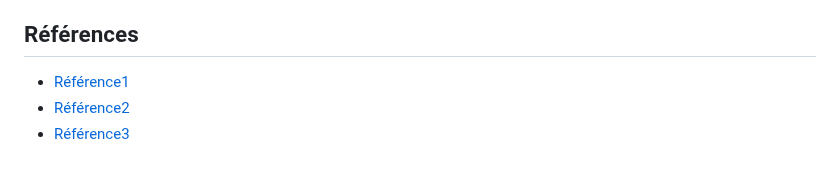
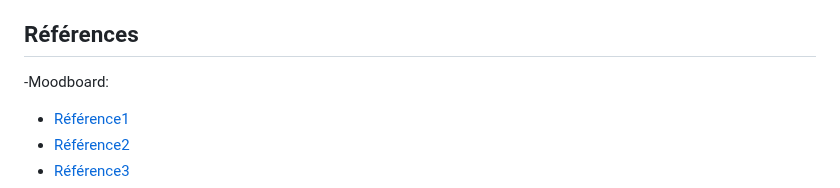
Before and after one commit to GearShift-Games/C0N-DU8, a Markdown page: README.md, the part around one of its changes. Rendered like a GitHub page; blank space fills up the shorter version.

```diff
--- a/README.md
+++ b/README.md
@@ -72,6 +72,7 @@ https://www.youtube.com/watch?v=Ub-VoLqGcx8
 - Touch Designer
 
 ## Références
+-Moodboard:
 - [Référence1](https://www.clubpiscine.ca/images/detailed/117/Schwinn-24-190-Velo-Stationnaire-Vertical-177710-1.jpg)
 - [Référence2](https://digbza2f4g9qo.cloudfront.net/-/media/IndyCar/News/Standard/2018/04/04-22-Hairpin-Blinding-Sprays-ALA.jpg?vs=1&d=20180422T234030Z)
 - [Référence3](https://encrypted-tbn3.gstatic.com/images?q=tbn:ANd9GcTo1dU64AMhI68syuVtUIBoF7c_xdoEQAiZCGAyBmDAPbQLik_V)
```
Also changed, not shown: other parts of README.md (+9 -0 lines).
